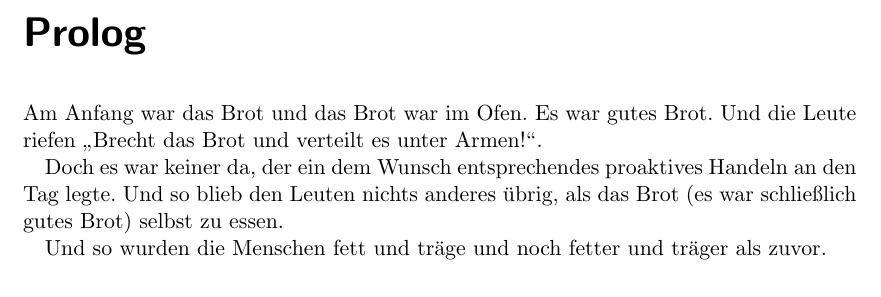
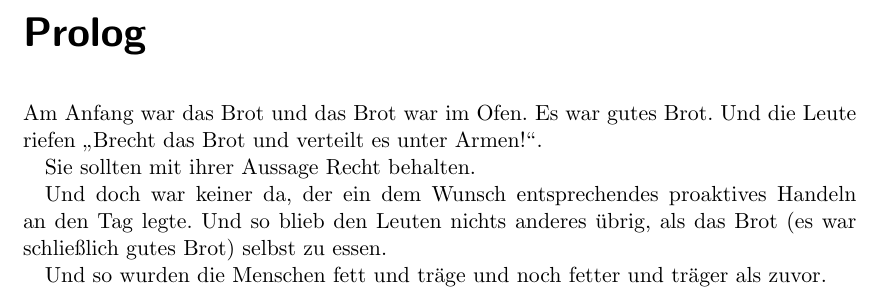
Before and after one commit to bastinat0r/Irgendwas-mit-Brot, a LaTeX book (brot.tex): part of page 3 of 6, cut so that both start at the same text. Compiled offline with pdfLaTeX.

Commit message:
Sie sollten wirklich Recht behalten!

```diff
--- a/brot.tex
+++ b/brot.tex
@@ -15,9 +15,9 @@
 
 Am Anfang war das Brot und das Brot war im Ofen. Es war gutes Brot. Und die Leute riefen "`Brecht das Brot und verteilt es unter Armen!"'.
 
-% Sie sollten mit ihrer Aussage Recht behalten. % Ist das angesichts des neuen Textes noch sinnvoll?
+Sie sollten mit ihrer Aussage Recht behalten. % Ist das angesichts des neuen Textes noch sinnvoll?
 
-Doch es war keiner da, der ein dem Wunsch entsprechendes proaktives Handeln an den Tag legte. Und so blieb den Leuten nichts anderes übrig, als das Brot (es war schließlich gutes Brot) selbst zu essen.
+Und doch war keiner da, der ein dem Wunsch entsprechendes proaktives Handeln an den Tag legte. Und so blieb den Leuten nichts anderes übrig, als das Brot (es war schließlich gutes Brot) selbst zu essen.
 
 Und so wurden die Menschen fett und träge und noch fetter und träger als zuvor.
 
```
